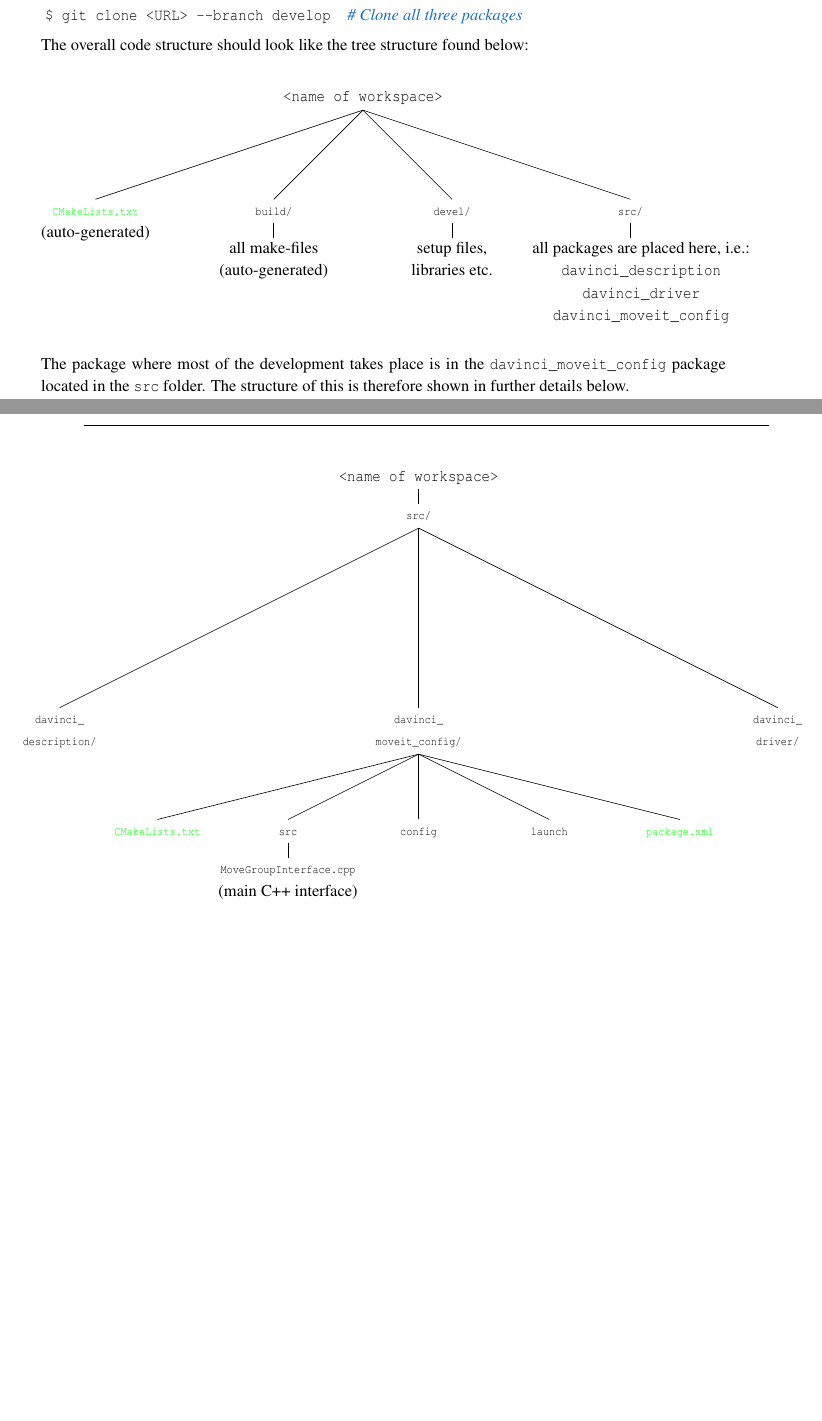
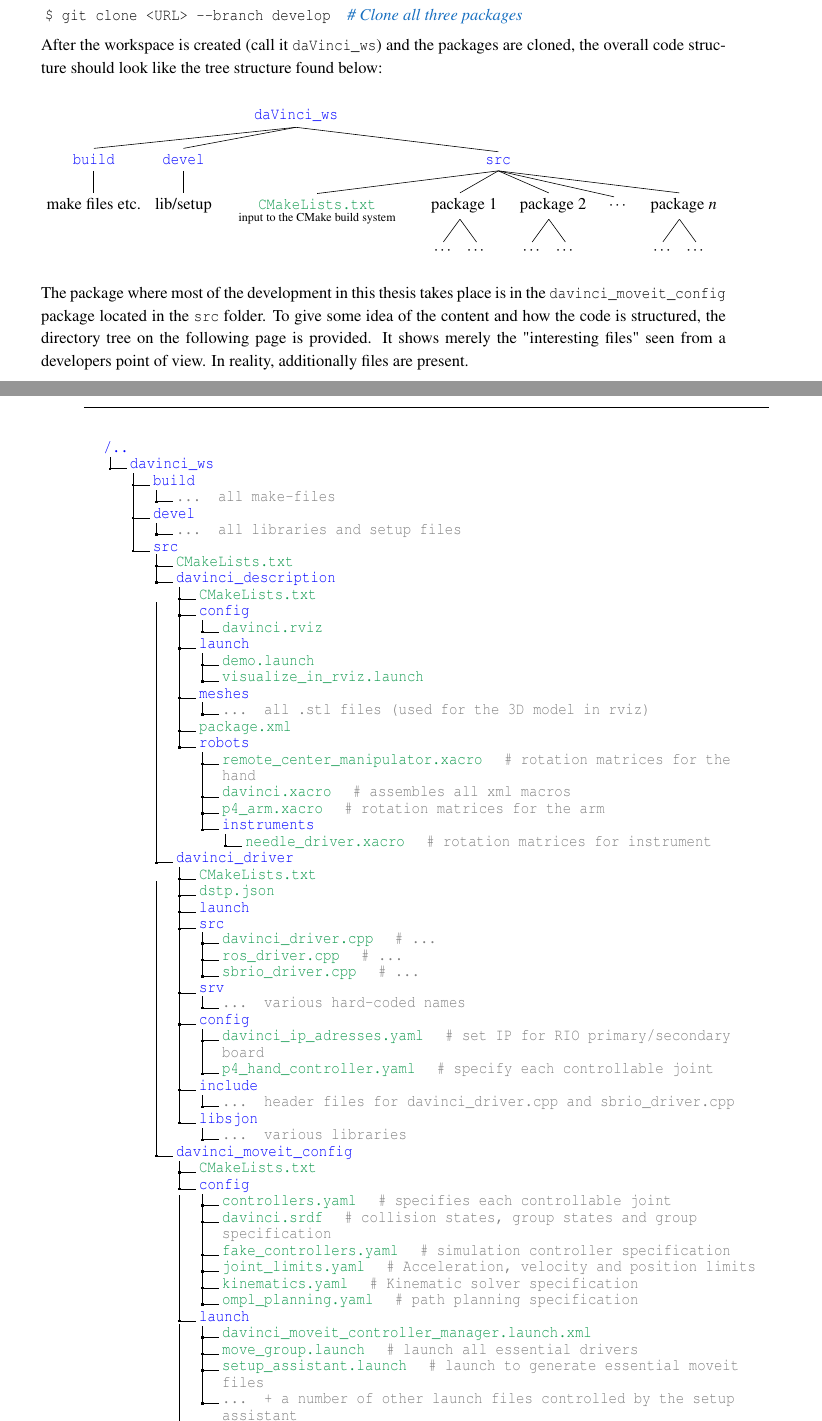
Before and after one commit to ChristianLykkegaard/da-Vinci, a LaTeX thesis (report/DaVinci_main.tex, which reads report/preamble.tex, report/ros.tex): two parts of pages 24 and 25 of 40, joined at a grey line, cut so that both start at the same text, the shorter picture padded with empty space. Compiled offline with pdfLaTeX; the source files are stored in an older character set and shown here as Unicode.

Commit message:
trees in ros added

```diff
--- a/report/preamble.tex
+++ b/report/preamble.tex
@@ -694,6 +694,7 @@ format=hang,														% Figurtekst p flere linier ordnes under hinanden og i
 %{a+b+&c+d+&e+f+g&+h+i}% main formula
 %{&&\br{num_columns}{text_below}} % lower brace
 
+\usepackage{dirtree}
 \usepackage{qtree}
 % Like \DescribeMacro, but arbitrary text
 \def\marginpost#1{\leavevmode \marginpar{~\hfill\texttt{#1}}\ignorespaces}
@@ -705,3 +706,5 @@ format=hang,														% Figurtekst p flere linier ordnes under hinanden og i
 \def\pstyle#1{\textsf{#1}} % style filenames
 
 \def\argplain#1{\textit{$\langle$#1$\rangle$}} % Like \marg, but without { }
+\usepackage{graphicx}
+\usepackage{tikz-qtree}
--- a/report/ros.tex
+++ b/report/ros.tex
@@ -21,18 +20,19 @@ The development branch, i.e. the result of the work undertaken in this project,
 
 \hspace{0cm} \texttt{\$ git clone <URL> ---branch develop} \ \ \ {\color{RoyalBlue}{\textit{\# Clone all three packages}}}
 
-The overall code structure should look like the tree structure found below:
+After the workspace is created (call it \texttt{daVinci\_ws}) and the packages are cloned, the overall code structure should look like the tree structure found below:
 
 \vspace{0.5cm}
 
-\Tree [.\texttt{<name of workspace>}
- \scriptsize  \color{green}{\texttt{CMakeLists.txt}}\\\text{(auto-generated)}
-  [.\scriptsize  \texttt{build/} \text{all make-files}\\\text{(auto-generated}) ]
- [.\scriptsize  \texttt{devel/} \text{setup files,}\\\text{libraries etc.} ]
-  [.\scriptsize  \texttt{src/}  \text{\hspace{0.5cm}all packages are placed here, i.e.:}\\\texttt{\hspace{0.5cm}davinci\_description}\\\texttt{\hspace{0.5cm}davinci\_driver}\\\texttt{\hspace{0.5cm}davinci\_moveit\_config} ]
+\begin{tikzpicture}[scale=1]
+\Tree [.\color{blue}{\texttt{daVinci\_ws}}
+  [.\color{blue}{\texttt{build}} \text{make files etc.} ]  [.\color{blue}{\texttt{devel}} lib/setup ]
+     [.\color{blue}{\texttt{src}} {\color{white}{m}}$\underset{\text{input to the CMake build system}}{\text{\color{ForestGreen}{\texttt{CMakeLists.txt}}}}${\color{white}{m}} [.\hspace{0.2cm}\text{package $1$}\hspace{0.2cm} $\cdots$ $\cdots$ ]
+     [.\hspace{0.2cm}\text{package 2}\hspace{0.2cm} $\cdots$ $\cdots$ ] \hspace{0.2cm}$\cdots$\hspace{0.2cm}  [.\hspace{0.2cm}\text{package $n$}\hspace{0.2cm} $\cdots$ $\cdots$  ]   ]
   ]
+\end{tikzpicture}
 
-\vspace{0.5cm}
+\vspace{0.2cm}
 
-The package where most of the development takes place is in the \texttt{davinci\_moveit\_config} package located in the \texttt{src} folder. The structure of this is therefore shown in further details below.
+The package where most of the development in this thesis takes place is in the \texttt{davinci\_moveit\_config} package located in the \texttt{src} folder. To give some idea of the content and how the code is structured, the directory tree on the following page is provided. It shows merely the "interesting files" seen from a developers point of view. In reality, additionally files are present.
 
@@ -39,7 +40,6 @@ The package where most of the development takes place is in the \texttt{davinci\
 \hspace{-1.5cm}
- \Tree [.\texttt{<name of workspace>}
+ \Tree [.\color{blue}{\texttt{daVinci\_ws}}
  %[.\scriptsize  \texttt{build/} \text{all make-files}\\\text{(auto-generated}) ]
   [.\scriptsize  \texttt{src/}
   %\scriptsize  \color{green}{\texttt{CMakeLists.txt}}
   \scriptsize \texttt{davinci\_}\\\scriptsize \texttt{description/}
-[.\scriptsize \texttt{davinci\_}\\\scriptsize \texttt{moveit\_config/} \scriptsize  \color{green}{\texttt{CMakeLists.txt}} [.\scriptsize  \texttt{src} \scriptsize \texttt{MoveGroupInterface.cpp}\\\text{(main C++ interface)} ]  \scriptsize  \texttt{config} \scriptsize  \texttt{launch} \scriptsize  \color{green}{\texttt{package.xml}} ]
@@ -50,7 +52,76 @@ The package where most of the development takes place is in the \texttt{davinci\
 
 %[.\texttt{davinci\_moveit\_config} \texttt{config} \texttt{launch} ] \texttt{davinci\_description} \texttt{davinci\_driver} [.VP [.V is ] \qroof{a simple tree}.NP ] ]
 
+\renewcommand*\DTstylecomment{\rmfamily\color{gray}\textsc}
+\renewcommand*\DTstyle{\ttfamily\textcolor{blue}}
 
+\begin{figure}[H]
+% to make comment:
+% .4 davinci\_moveit\_config\DTcomment{Guillaume}.
+\dirtree{%
+.1 /...
+.2 davinci\_ws. %\DTcomment{workspace folder, created by mkdir}.
+.3 build. %\DTcomment{generated by catkin\_init\_workspace}.
+%.4 \color{gray}{..}.
+.4 \color{gray}{... all make-files}. %\DTcomment{generated by catkin\_init\_workspace}.
+.3 devel. %\DTcomment{generated by catkin\_init\_workspace}.
+%.4 \color{gray}{..}.
+.4 \color{gray}{... all libraries and setup files}. %\DTcomment{generated by catkin\_init\_workspace}.
+.3 src.
+.4 \color{ForestGreen}{CMakeLists.txt}.
+.4 davinci\_description. %\DTcomment{\underline{Package:} Physical sizes and rotation matrices}.
+.5 \color{ForestGreen}{CMakeLists.txt}.
+.5 config.
+.6 \color{ForestGreen}{davinci.rviz}.
+.5 launch.
+.6 \color{ForestGreen}{demo.launch}.
+.6 \color{ForestGreen}{visualize\_in\_rviz.launch}.
+.5 meshes.
+.6 \color{gray}{... all .stl files (used for the 3D model in rviz)}.
+.5 \color{ForestGreen}{package.xml}.
+.5 robots.
+.6 \color{ForestGreen}{remote\_center\_manipulator.xacro}\hspace{0.5cm}\color{gray}{\# rotation matrices for the hand}.
+.6 \color{ForestGreen}{davinci.xacro}\hspace{0.5cm}\color{gray}{\# assembles all xml macros}.
+.6 \color{ForestGreen}{p4\_arm.xacro}\hspace{0.5cm}\color{gray}{\# rotation matrices for the arm}.
+.6 instruments.
+.7 \color{ForestGreen}{needle\_driver.xacro}\hspace{0.5cm}\color{gray}{\# rotation matrices for instrument}.
+.4 davinci\_driver. %\DTcomment{\underline{Package:} Interface with the physical robot}.
+.5 \color{ForestGreen}{CMakeLists.txt}.
+.5 \color{ForestGreen}{dstp.json}.
+.5 launch.
+.5 src.
+.6 \color{ForestGreen}{davinci\_driver.cpp}\hspace{0.5cm}\color{gray}{\# ...}.
+.6 \color{ForestGreen}{ros\_driver.cpp}\hspace{0.5cm}\color{gray}{\# ...}.
+.6 \color{ForestGreen}{sbrio\_driver.cpp}\hspace{0.5cm}\color{gray}{\# ...}.
+.5 srv.
+.6 \color{gray}{... various hard-coded names}.
+.5 config.
+.6 \color{ForestGreen}{davinci\_ip\_adresses.yaml}\hspace{0.5cm}\color{gray}{\# set IP for RIO primary/secondary board}.
+.6 \color{ForestGreen}{p4\_hand\_controller.yaml}\hspace{0.5cm}\color{gray}{\# specify each controllable joint}.
+.5 include.
+.6 \color{gray}{... header files for davinci\_driver.cpp and sbrio\_driver.cpp}.
+.5 libsjon.
+.6 \color{gray}{... various libraries}.
+.4 davinci\_moveit\_config. %\DTcomment{\underline{Package:} Trajectory planning}.
+.5 \color{ForestGreen}{CMakeLists.txt}.
+.5 config.
+.6 \color{ForestGreen}{controllers.yaml}\hspace{0.5cm}\color{gray}{\# specifies each controllable joint}.
+.6 \color{ForestGreen}{davinci.srdf}\hspace{0.5cm}\color{gray}{\# collision states, group states and group specification}.
+.6 \color{ForestGreen}{fake\_controllers.yaml}\hspace{0.5cm}\color{gray}{\# simulation controller specification}.
+.6 \color{ForestGreen}{joint\_limits.yaml}\hspace{0.5cm}\color{gray}{\# Acceleration, velocity and position limits}.
+.6 \color{ForestGreen}{kinematics.yaml}\hspace{0.5cm}\color{gray}{\# Kinematic solver specification}.
+.6 \color{ForestGreen}{ompl\_planning.yaml}\hspace{0.5cm}\color{gray}{\# path planning specification}.
+.5 launch.
+.6 \color{ForestGreen}{davinci\_moveit\_controller\_manager.launch.xml}\hspace{0.5cm}\color{gray}{}.
+.6 \color{ForestGreen}{move\_group.launch}\hspace{0.5cm}\color{gray}{\# launch all essential drivers }.
+.6 \color{ForestGreen}{setup\_assistant.launch}\hspace{0.5cm}\color{gray}{\# launch to generate essential moveit files}.
+.6 \color{gray}{... + a number of other launch files controlled by the setup assistant}.
+.5 \color{ForestGreen}{package.xml}\hspace{0.5cm}\color{gray}{\# specification of moveit dependencies}.
+.5 src.
+.6 \color{ForestGreen}{MoveGroupInterface.cpp}\hspace{0.5cm}\color{gray}{\# main C++ interface}.
+}
+%\caption{Code structure in the ROS environment}
+\end{figure}
 
 %Be very sure to clone all three packages.
 \subsubsection*{Setup of Low Level Control}
```
Also changed, not shown: report/dirtree.sty (added, +57 -0 lines), report/ros.tex (8 more changed lines).
